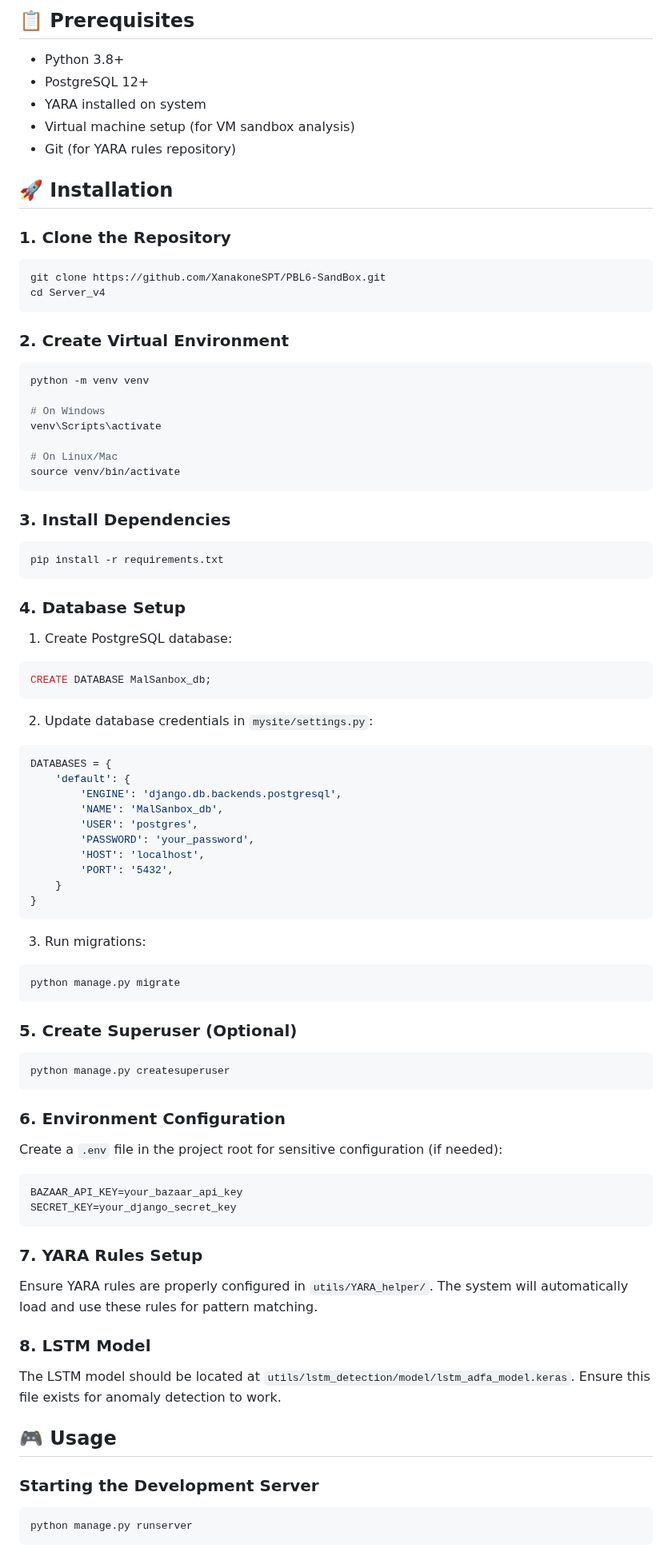
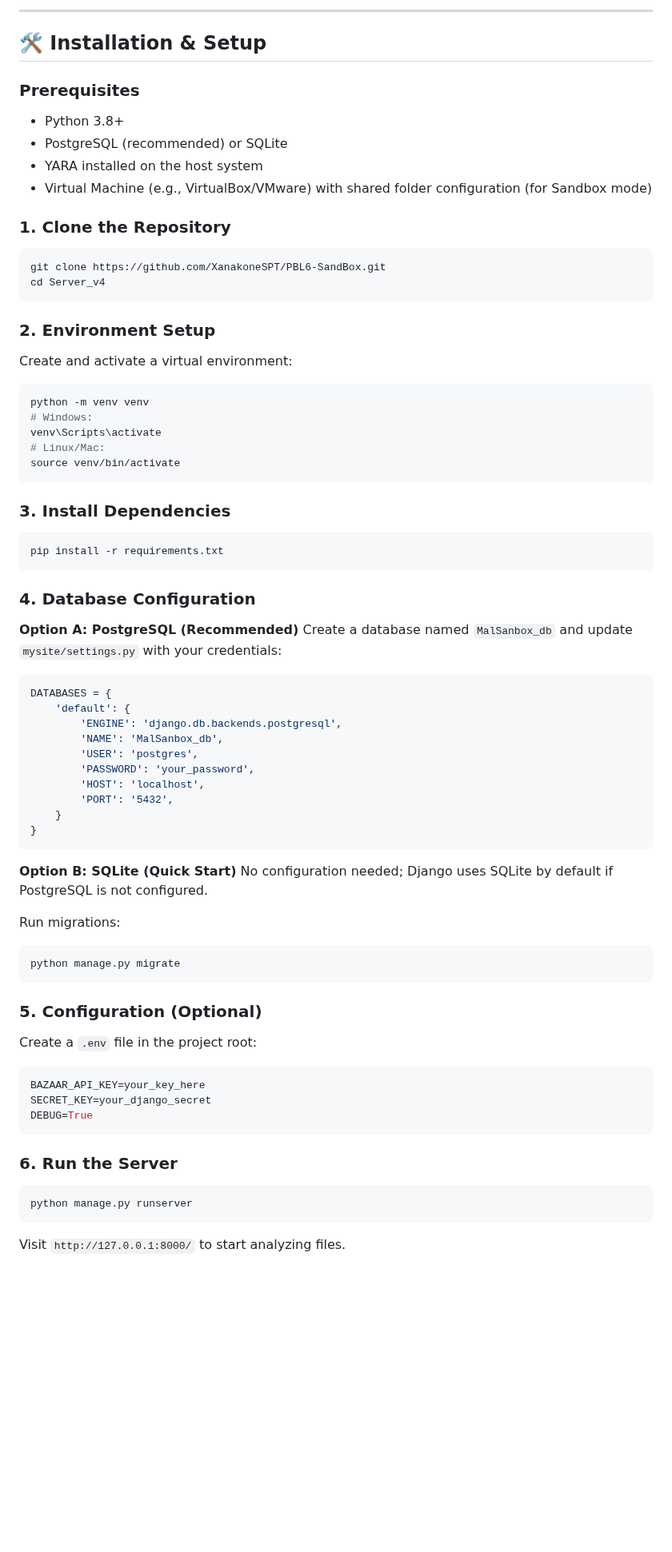
Before and after one commit to XanakoneSPT/PBL6-SandBox, a Markdown page: README.md, the part around one of its changes. Shown at 80% size. GitHub-like rendering; blank space fills up the shorter version.

````diff
--- a/README.md
+++ b/README.md
@@ -78,49 +51,38 @@ Server_v4/
 
-## 📋 Prerequisites
+---
 
+## 🛠️ Installation & Setup
+
+### Prerequisites
 - Python 3.8+
-- PostgreSQL 12+
-- YARA installed on system
-- Virtual machine setup (for VM sandbox analysis)
-- Git (for YARA rules repository)
-
-## 🚀 Installation
+- PostgreSQL (recommended) or SQLite
+- YARA installed on the host system
+- Virtual Machine (e.g., VirtualBox/VMware) with shared folder configuration (for Sandbox mode)
 
 ### 1. Clone the Repository
-
 ```bash
 git clone https://github.com/XanakoneSPT/PBL6-SandBox.git
 cd Server_v4
 ```
 
-### 2. Create Virtual Environment
-
+### 2. Environment Setup
+Create and activate a virtual environment:
 ```bash
 python -m venv venv
-
-# On Windows
+# Windows:
 venv\Scripts\activate
-
-# On Linux/Mac
+# Linux/Mac:
 source venv/bin/activate
 ```
 
 ### 3. Install Dependencies
-
 ```bash
 pip install -r requirements.txt
 ```
 
-### 4. Database Setup
-
-1. Create PostgreSQL database:
-
-```sql
-CREATE DATABASE MalSanbox_db;
-```
-
-2. Update database credentials in `mysite/settings.py`:
-
+### 4. Database Configuration
+**Option A: PostgreSQL (Recommended)**
+Create a database named `MalSanbox_db` and update `mysite/settings.py` with your credentials:
 ```python
 DATABASES = {
     'default': {
@@ -134,40 +96,25 @@ DATABASES = {
 }
 ```
 
-3. Run migrations:
+**Option B: SQLite (Quick Start)**
+No configuration needed; Django uses SQLite by default if PostgreSQL is not configured.
 
+Run migrations:
 ```bash
 python manage.py migrate
 ```
 
-### 5. Create Superuser (Optional)
-
-```bash
-python manage.py createsuperuser
+### 5. Configuration (Optional)
+Create a `.env` file in the project root:
+```env
+BAZAAR_API_KEY=your_key_here
+SECRET_KEY=your_django_secret
+DEBUG=True
 ```
 
-### 6. Environment Configuration
-
-Create a `.env` file in the project root for sensitive configuration (if needed):
-
-```env
-BAZAAR_API_KEY=your_bazaar_api_key
-SECRET_KEY=your_django_secret_key
-```
-
-### 7. YARA Rules Setup
-
-Ensure YARA rules are properly configured in `utils/YARA_helper/`. The system will automatically load and use these rules for pattern matching.
-
-### 8. LSTM Model
-
-The LSTM model should be located at `utils/lstm_detection/model/lstm_adfa_model.keras`. Ensure this file exists for anomaly detection to work.
-
-## 🎮 Usage
-
-### Starting the Development Server
-
+### 6. Run the Server
 ```bash
 python manage.py runserver
 ```
+Visit `http://127.0.0.1:8000/` to start analyzing files.
 
````
Also changed, not shown: other parts of README.md (+58 -198 lines).
